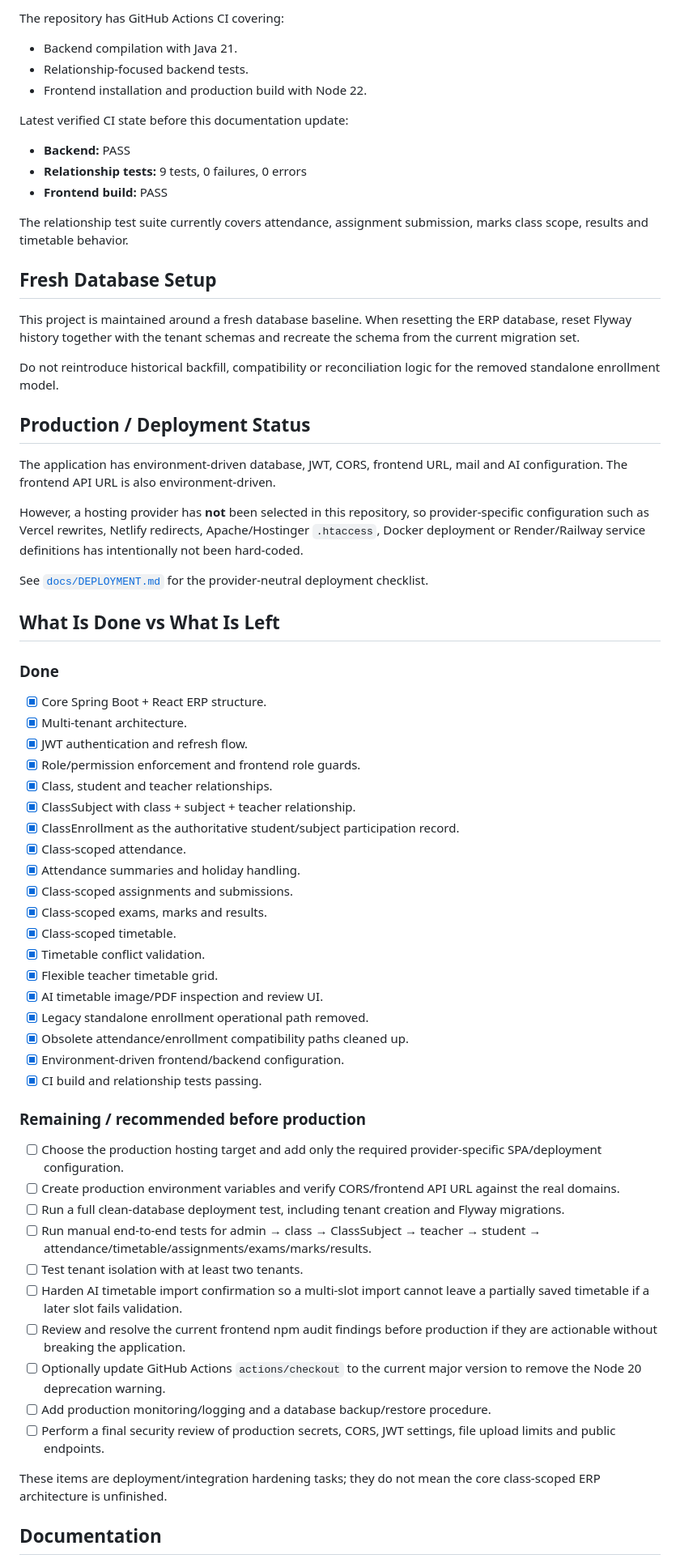
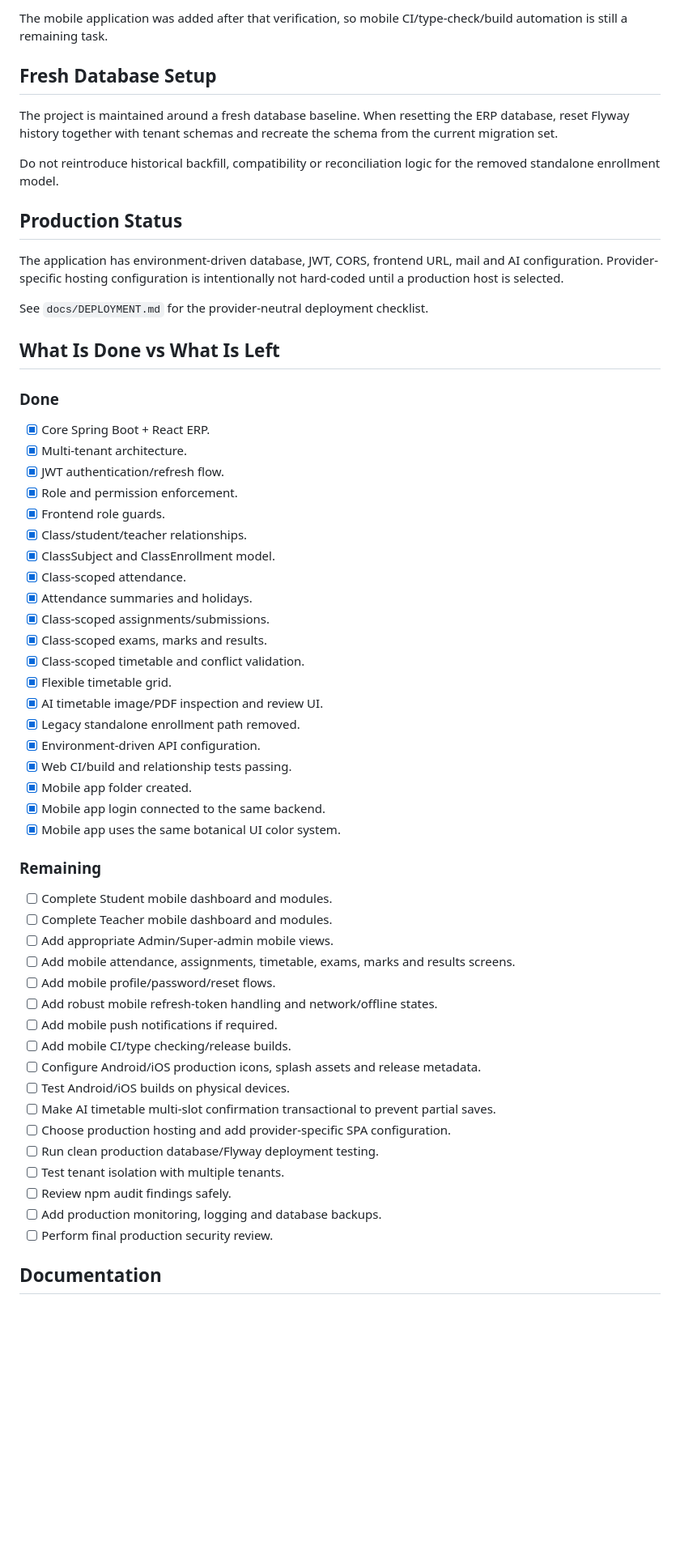
Before and after one commit to vikas9391/EduSphere-ERP-College-Management-System, a Markdown page: README.md, the part around one of its changes. Shown at 81% size. GitHub-like rendering; blank space fills up the shorter version.

Commit message:
docs: document mobile app and current project roadmap

```diff
--- a/README.md
+++ b/README.md
@@ -362,70 +310,62 @@ npm run lint
 
-The repository has GitHub Actions CI covering:
-
-- Backend compilation with Java 21.
-- Relationship-focused backend tests.
-- Frontend installation and production build with Node 22.
-
-Latest verified CI state before this documentation update:
-
-- **Backend:** PASS
-- **Relationship tests:** 9 tests, 0 failures, 0 errors
-- **Frontend build:** PASS
-
-The relationship test suite currently covers attendance, assignment submission, marks class scope, results and timetable behavior.
+The mobile application was added after that verification, so mobile CI/type-check/build automation is still a remaining task.
 
 ## Fresh Database Setup
 
-This project is maintained around a fresh database baseline. When resetting the ERP database, reset Flyway history together with the tenant schemas and recreate the schema from the current migration set.
+The project is maintained around a fresh database baseline. When resetting the ERP database, reset Flyway history together with tenant schemas and recreate the schema from the current migration set.
 
 Do not reintroduce historical backfill, compatibility or reconciliation logic for the removed standalone enrollment model.
 
-## Production / Deployment Status
+## Production Status
 
-The application has environment-driven database, JWT, CORS, frontend URL, mail and AI configuration. The frontend API URL is also environment-driven.
+The application has environment-driven database, JWT, CORS, frontend URL, mail and AI configuration. Provider-specific hosting configuration is intentionally not hard-coded until a production host is selected.
 
-However, a hosting provider has **not** been selected in this repository, so provider-specific configuration such as Vercel rewrites, Netlify redirects, Apache/Hostinger `.htaccess`, Docker deployment or Render/Railway service definitions has intentionally not been hard-coded.
-
-See [`docs/DEPLOYMENT.md`](docs/DEPLOYMENT.md) for the provider-neutral deployment checklist.
+See `docs/DEPLOYMENT.md` for the provider-neutral deployment checklist.
 
 ## What Is Done vs What Is Left
 
 ### Done
 
-- [x] Core Spring Boot + React ERP structure.
+- [x] Core Spring Boot + React ERP.
 - [x] Multi-tenant architecture.
-- [x] JWT authentication and refresh flow.
-- [x] Role/permission enforcement and frontend role guards.
-- [x] Class, student and teacher relationships.
-- [x] ClassSubject with class + subject + teacher relationship.
-- [x] ClassEnrollment as the authoritative student/subject participation record.
+- [x] JWT authentication/refresh flow.
+- [x] Role and permission enforcement.
+- [x] Frontend role guards.
+- [x] Class/student/teacher relationships.
+- [x] ClassSubject and ClassEnrollment model.
 - [x] Class-scoped attendance.
-- [x] Attendance summaries and holiday handling.
-- [x] Class-scoped assignments and submissions.
+- [x] Attendance summaries and holidays.
+- [x] Class-scoped assignments/submissions.
 - [x] Class-scoped exams, marks and results.
-- [x] Class-scoped timetable.
-- [x] Timetable conflict validation.
-- [x] Flexible teacher timetable grid.
+- [x] Class-scoped timetable and conflict validation.
+- [x] Flexible timetable grid.
 - [x] AI timetable image/PDF inspection and review UI.
-- [x] Legacy standalone enrollment operational path removed.
-- [x] Obsolete attendance/enrollment compatibility paths cleaned up.
-- [x] Environment-driven frontend/backend configuration.
-- [x] CI build and relationship tests passing.
+- [x] Legacy standalone enrollment path removed.
+- [x] Environment-driven API configuration.
+- [x] Web CI/build and relationship tests passing.
+- [x] Mobile app folder created.
+- [x] Mobile app login connected to the same backend.
+- [x] Mobile app uses the same botanical UI color system.
 
-### Remaining / recommended before production
+### Remaining
 
-- [ ] Choose the production hosting target and add only the required provider-specific SPA/deployment configuration.
-- [ ] Create production environment variables and verify CORS/frontend API URL against the real domains.
-- [ ] Run a full clean-database deployment test, including tenant creation and Flyway migrations.
-- [ ] Run manual end-to-end tests for admin → class → ClassSubject → teacher → student → attendance/timetable/assignments/exams/marks/results.
-- [ ] Test tenant isolation with at least two tenants.
-- [ ] Harden AI timetable import confirmation so a multi-slot import cannot leave a partially saved timetable if a later slot fails validation.
-- [ ] Review and resolve the current frontend npm audit findings before production if they are actionable without breaking the application.
-- [ ] Optionally update GitHub Actions `actions/checkout` to the current major version to remove the Node 20 deprecation warning.
-- [ ] Add production monitoring/logging and a database backup/restore procedure.
-- [ ] Perform a final security review of production secrets, CORS, JWT settings, file upload limits and public endpoints.
-
-These items are deployment/integration hardening tasks; they do not mean the core class-scoped ERP architecture is unfinished.
+- [ ] Complete Student mobile dashboard and modules.
+- [ ] Complete Teacher mobile dashboard and modules.
+- [ ] Add appropriate Admin/Super-admin mobile views.
+- [ ] Add mobile attendance, assignments, timetable, exams, marks and results screens.
+- [ ] Add mobile profile/password/reset flows.
+- [ ] Add robust mobile refresh-token handling and network/offline states.
+- [ ] Add mobile push notifications if required.
+- [ ] Add mobile CI/type checking/release builds.
+- [ ] Configure Android/iOS production icons, splash assets and release metadata.
+- [ ] Test Android/iOS builds on physical devices.
+- [ ] Make AI timetable multi-slot confirmation transactional to prevent partial saves.
+- [ ] Choose production hosting and add provider-specific SPA configuration.
+- [ ] Run clean production database/Flyway deployment testing.
+- [ ] Test tenant isolation with multiple tenants.
+- [ ] Review npm audit findings safely.
+- [ ] Add production monitoring, logging and database backups.
+- [ ] Perform final production security review.
 
 ## Documentation
 
```
Also changed, not shown: other parts of README.md (+128 -180 lines).
